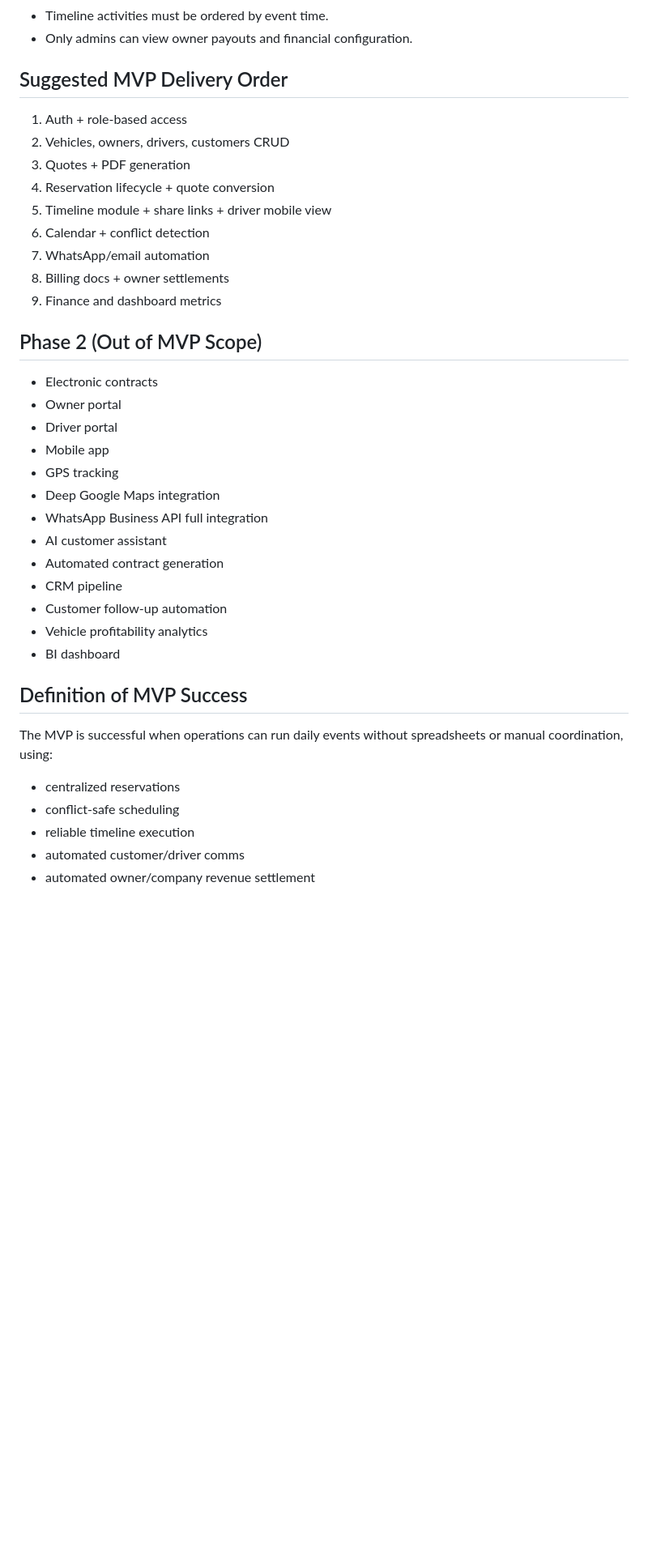
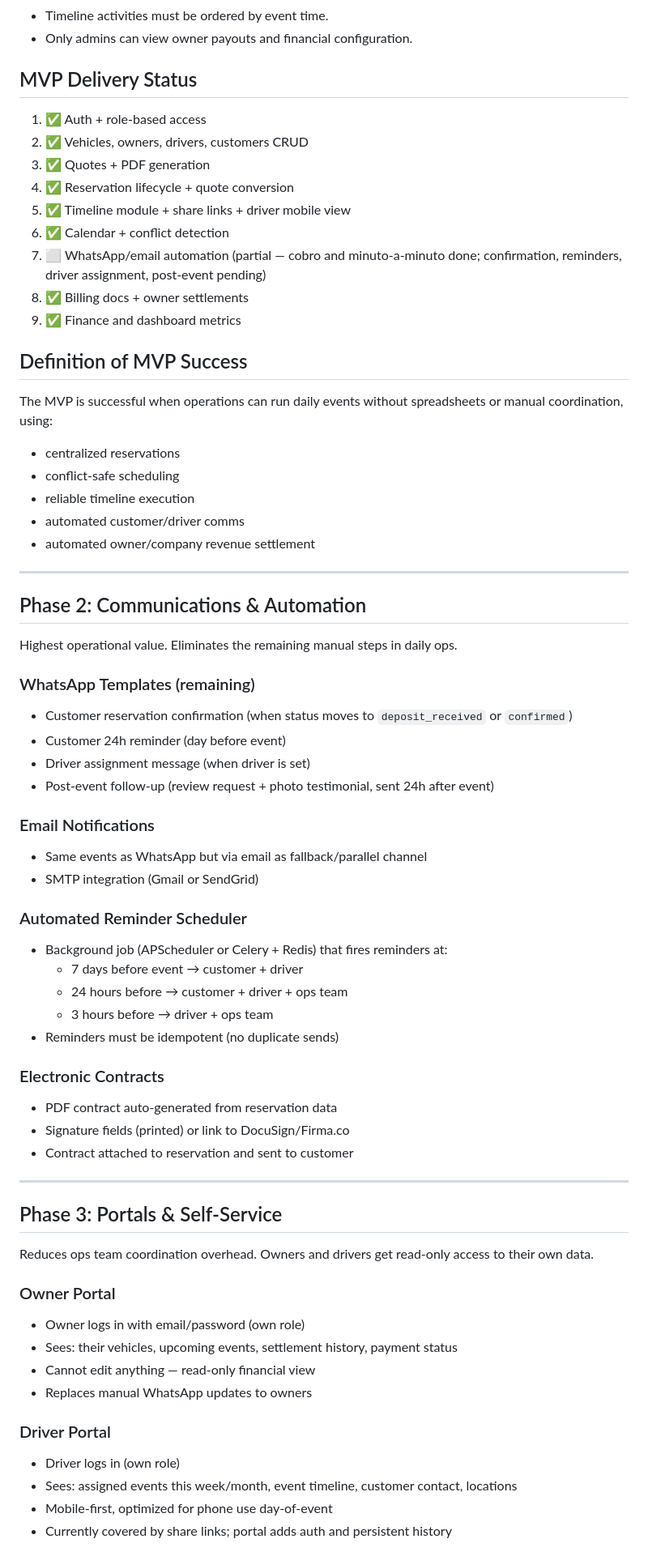
Before and after one commit to pitonisagpt/caminoamiboda, a Markdown page: CLAUDE.md, the part around one of its changes. Shown at 81% size. Rendered like a GitHub page; blank space fills up the shorter version.

Commit message:
docs: estructura fases post-MVP con estado de entrega y roadmap detallado

```diff
--- a/CLAUDE.md
+++ b/CLAUDE.md
@@ -342,33 +342,17 @@ Widgets:
 - Timeline activities must be ordered by event time.
 - Only admins can view owner payouts and financial configuration.
 
-## Suggested MVP Delivery Order
+## MVP Delivery Status
 
-1. Auth + role-based access
-2. Vehicles, owners, drivers, customers CRUD
-3. Quotes + PDF generation
-4. Reservation lifecycle + quote conversion
-5. Timeline module + share links + driver mobile view
-6. Calendar + conflict detection
-7. WhatsApp/email automation
-8. Billing docs + owner settlements
-9. Finance and dashboard metrics
-
-## Phase 2 (Out of MVP Scope)
-
-- Electronic contracts
-- Owner portal
-- Driver portal
-- Mobile app
-- GPS tracking
-- Deep Google Maps integration
-- WhatsApp Business API full integration
-- AI customer assistant
-- Automated contract generation
-- CRM pipeline
-- Customer follow-up automation
-- Vehicle profitability analytics
-- BI dashboard
+1. ✅ Auth + role-based access
+2. ✅ Vehicles, owners, drivers, customers CRUD
+3. ✅ Quotes + PDF generation
+4. ✅ Reservation lifecycle + quote conversion
+5. ✅ Timeline module + share links + driver mobile view
+6. ✅ Calendar + conflict detection
+7. ⬜ WhatsApp/email automation (partial — cobro and minuto-a-minuto done; confirmation, reminders, driver assignment, post-event pending)
+8. ✅ Billing docs + owner settlements
+9. ✅ Finance and dashboard metrics
 
 ## Definition of MVP Success
 
@@ -378,3 +362,50 @@ The MVP is successful when operations can run daily events without spreadsheets
 - reliable timeline execution
 - automated customer/driver comms
 - automated owner/company revenue settlement
+
+---
+
+## Phase 2: Communications & Automation
+
+Highest operational value. Eliminates the remaining manual steps in daily ops.
+
+### WhatsApp Templates (remaining)
+- Customer reservation confirmation (when status moves to `deposit_received` or `confirmed`)
+- Customer 24h reminder (day before event)
+- Driver assignment message (when driver is set)
+- Post-event follow-up (review request + photo testimonial, sent 24h after event)
+
+### Email Notifications
+- Same events as WhatsApp but via email as fallback/parallel channel
+- SMTP integration (Gmail or SendGrid)
+
+### Automated Reminder Scheduler
+- Background job (APScheduler or Celery + Redis) that fires reminders at:
+  - 7 days before event → customer + driver
+  - 24 hours before → customer + driver + ops team
+  - 3 hours before → driver + ops team
+- Reminders must be idempotent (no duplicate sends)
+
+### Electronic Contracts
+- PDF contract auto-generated from reservation data
+- Signature fields (printed) or link to DocuSign/Firma.co
+- Contract attached to reservation and sent to customer
+
+---
+
+## Phase 3: Portals & Self-Service
+
+Reduces ops team coordination overhead. Owners and drivers get read-only access to their own data.
+
+### Owner Portal
+- Owner logs in with email/password (own role)
+- Sees: their vehicles, upcoming events, settlement history, payment status
+- Cannot edit anything — read-only financial view
+- Replaces manual WhatsApp updates to owners
+
+### Driver Portal
+- Driver logs in (own role)
+- Sees: assigned events this week/month, event timeline, customer contact, locations
+- Mobile-first, optimized for phone use day-of-event
+- Currently covered by share links; portal adds auth and persistent history
+
```
Also changed, not shown: other parts of CLAUDE.md (+69 -0 lines).
